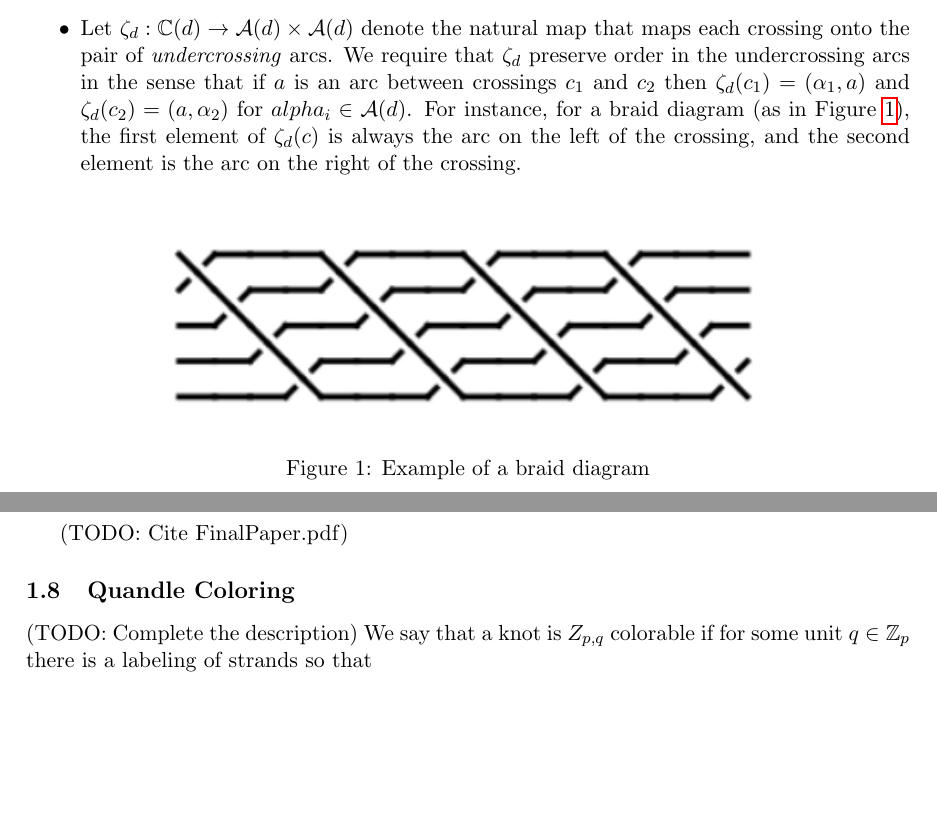
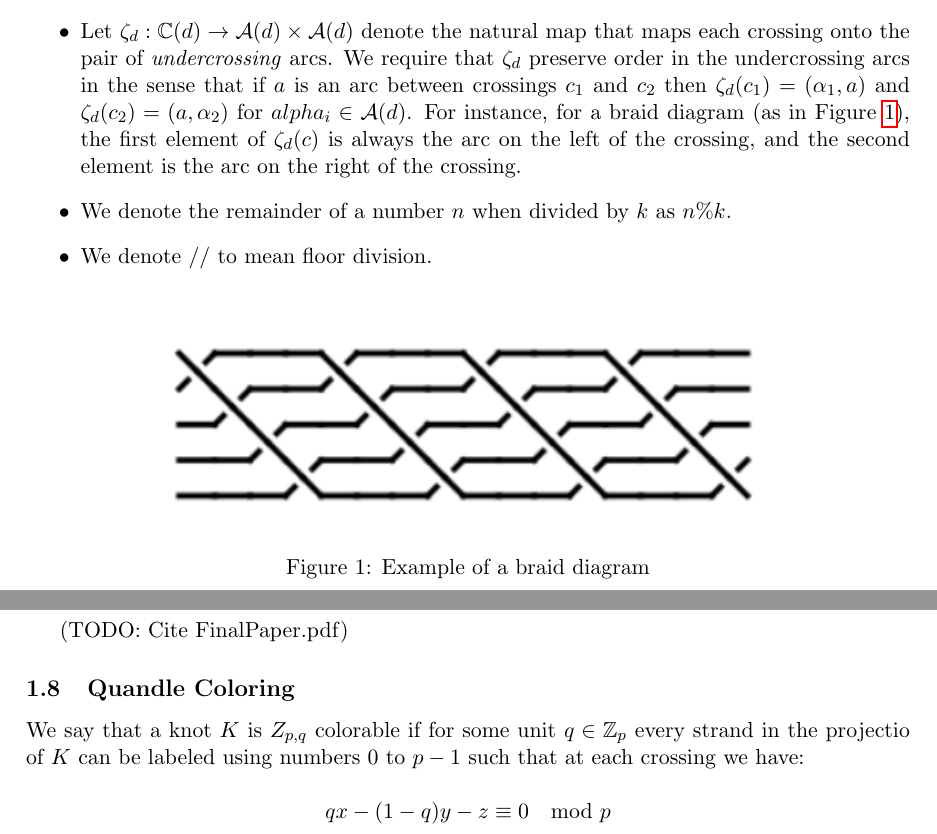
Before and after one commit to rueberger/191_Final_Project, a LaTeX document (intro.tex): two parts of pages 1 and 3 of 3, joined at a grey line, cut so that both start at the same text, the shorter picture padded with empty space. Compiled offline with pdfLaTeX.

Commit message:
Added more info about quandle coloring

```diff
--- a/intro.tex
+++ b/intro.tex
@@ -23,6 +23,8 @@ We set our notation for this manuscript in this section
     sense that if $a$ is an arc between crossings $c_1$ and $c_2$ then $\zeta_d(c_1) = (\alpha_1, a)$ and $\zeta_d(c_2) = (a, \alpha_2)$ for
     $alpha_i \in \A(d)$. For instance, for a braid diagram (as in Figure~\ref{fig:braid_diagram}), the first element of $\zeta_d(c)$ is always the arc on the left of the crossing,
     and the second element is the arc on the right of the crossing.
+  \item We denote the remainder of a number $n$ when divided by $k$ as $n\%k$.
+  \item We denote $//$ to mean floor division.
 \end{itemize}
 
 
@@ -106,7 +108,8 @@ $$ 2x - y - z = 0 \mod p $$
 
 \subsection{Quandle Coloring}
 
-(TODO: Complete the description)
-We say that a knot is $Z_{p,q}$ colorable if for some unit $q \in \mathbb{Z}_p$ there is a labeling of strands so that
+We say that a knot $K$ is $Z_{p,q}$ colorable if for some unit $q \in \mathbb{Z}_p$ every strand in the projectio of $K$ can be labeled using numbers $0$ to $p-1$ such that at each crossing we have:
+
+$$qx - (1-q)y - z \equiv 0 \mod p $$
 
 \end{document}
```
